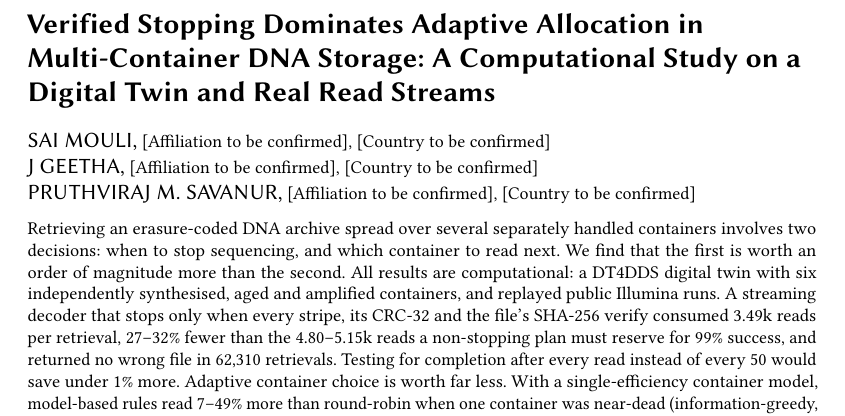
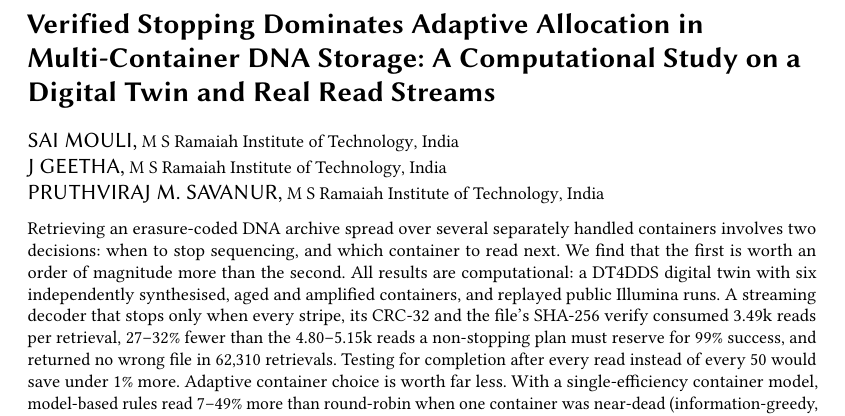
Before and after one commit to SaiMouli3/Dev, a LaTeX paper (d3ra-dna/research_paper/manuscript/main.tex): part of page 1 of 38, cut so that both start at the same text. Compiled offline with pdfLaTeX.

Commit message:
Add author affiliations (M S Ramaiah Institute of Technology, Bengaluru, India; CSE department for J Geetha)
Co-Authored-By: Claude Opus 5.5 <noreply@anthropic.com>
Claude-Session: https://claude.ai/code/session_01STFe4MaZhzEscRVdjToJvy

```diff
--- a/d3ra-dna/research_paper/manuscript/main.tex
+++ b/d3ra-dna/research_paper/manuscript/main.tex
@@ -28,24 +28,27 @@
 
 \title[Verified Stopping Dominates Adaptive Allocation in Multi-Container DNA Storage]{Verified Stopping Dominates Adaptive Allocation in Multi-Container DNA Storage: A Computational Study on a Digital Twin and Real Read Streams}
 
-% ACM requires an affiliation for every author; the institutions are to be confirmed by the authors.
 \author{Sai Mouli}
 \email{saimouli12345678@gmail.com}
 \affiliation{%
-  \institution{[Affiliation to be confirmed]}
-  \country{[Country to be confirmed]}}
+  \institution{M S Ramaiah Institute of Technology}
+  \city{Bengaluru}
+  \country{India}}
 
 \author{J Geetha}
 \email{geetha@msrit.edu}
 \affiliation{%
-  \institution{[Affiliation to be confirmed]}
-  \country{[Country to be confirmed]}}
+  \department{Department of Computer Science and Engineering}
+  \institution{M S Ramaiah Institute of Technology}
+  \city{Bengaluru}
+  \country{India}}
 
 \author{Pruthviraj M. Savanur}
 \email{rajsavanur2003@gmail.com}
 \affiliation{%
-  \institution{[Affiliation to be confirmed]}
-  \country{[Country to be confirmed]}}
+  \institution{M S Ramaiah Institute of Technology}
+  \city{Bengaluru}
+  \country{India}}
 
 \renewcommand{\shortauthors}{Mouli, Geetha and Savanur}
 
```
Also changed, not shown: d3ra-dna/research_paper/manuscript/main.pdf, 1 other file.
